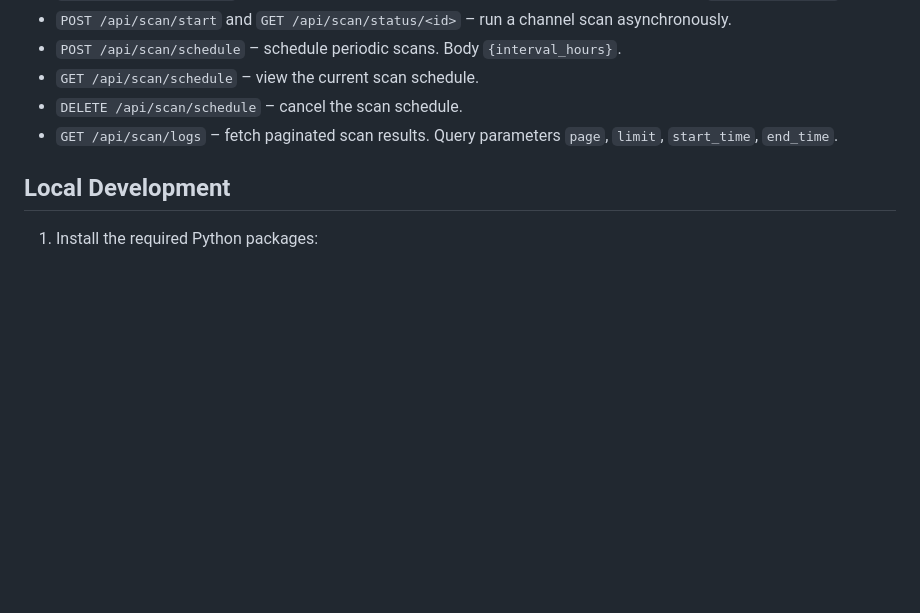
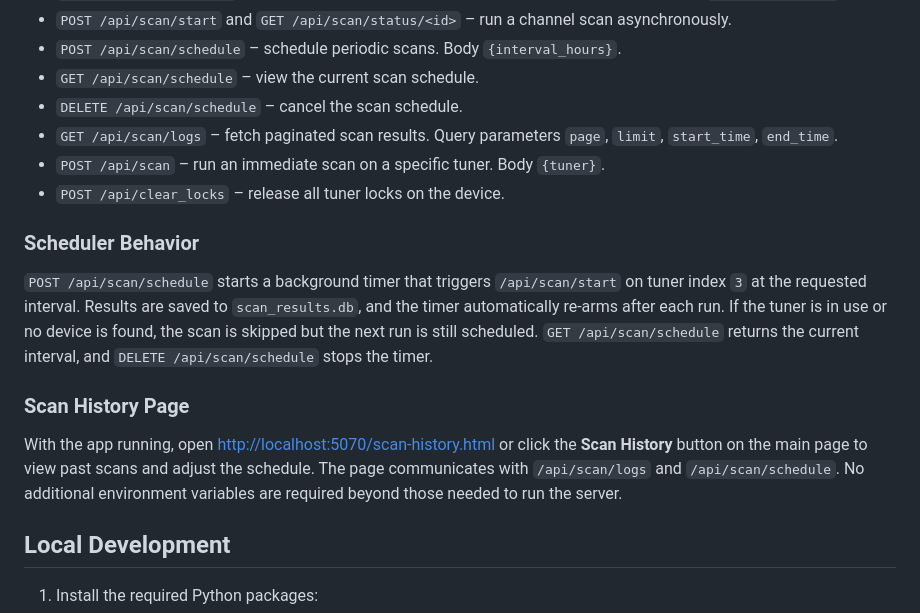
Before and after one commit to KoenigWX/HDHomerunTuner, a Markdown page: README.md, the part around the change. GitHub-like rendering; blank space fills up the shorter version.

Commit message:
docs: document scheduler and history page

```diff
--- a/README.md
+++ b/README.md
@@ -36,6 +36,25 @@ The server exposes a simple JSON API used by the web UI. Useful endpoints includ
 - `GET /api/scan/schedule` – view the current scan schedule.
 - `DELETE /api/scan/schedule` – cancel the scan schedule.
 - `GET /api/scan/logs` – fetch paginated scan results. Query parameters `page`, `limit`, `start_time`, `end_time`.
+- `POST /api/scan` – run an immediate scan on a specific tuner. Body `{tuner}`.
+- `POST /api/clear_locks` – release all tuner locks on the device.
+
+### Scheduler Behavior
+
+`POST /api/scan/schedule` starts a background timer that triggers `/api/scan/start`
+on tuner index `3` at the requested interval. Results are saved to
+`scan_results.db`, and the timer automatically re-arms after each run.
+If the tuner is in use or no device is found, the scan is skipped but the
+next run is still scheduled. `GET /api/scan/schedule` returns the current
+interval, and `DELETE /api/scan/schedule` stops the timer.
+
+### Scan History Page
+
+With the app running, open <http://localhost:5070/scan-history.html> or click
+the **Scan History** button on the main page to view past scans and adjust the
+schedule. The page communicates with `/api/scan/logs` and `/api/scan/schedule`.
+No additional environment variables are required beyond those needed to run the
+server.
 
 ## Local Development
 
```
